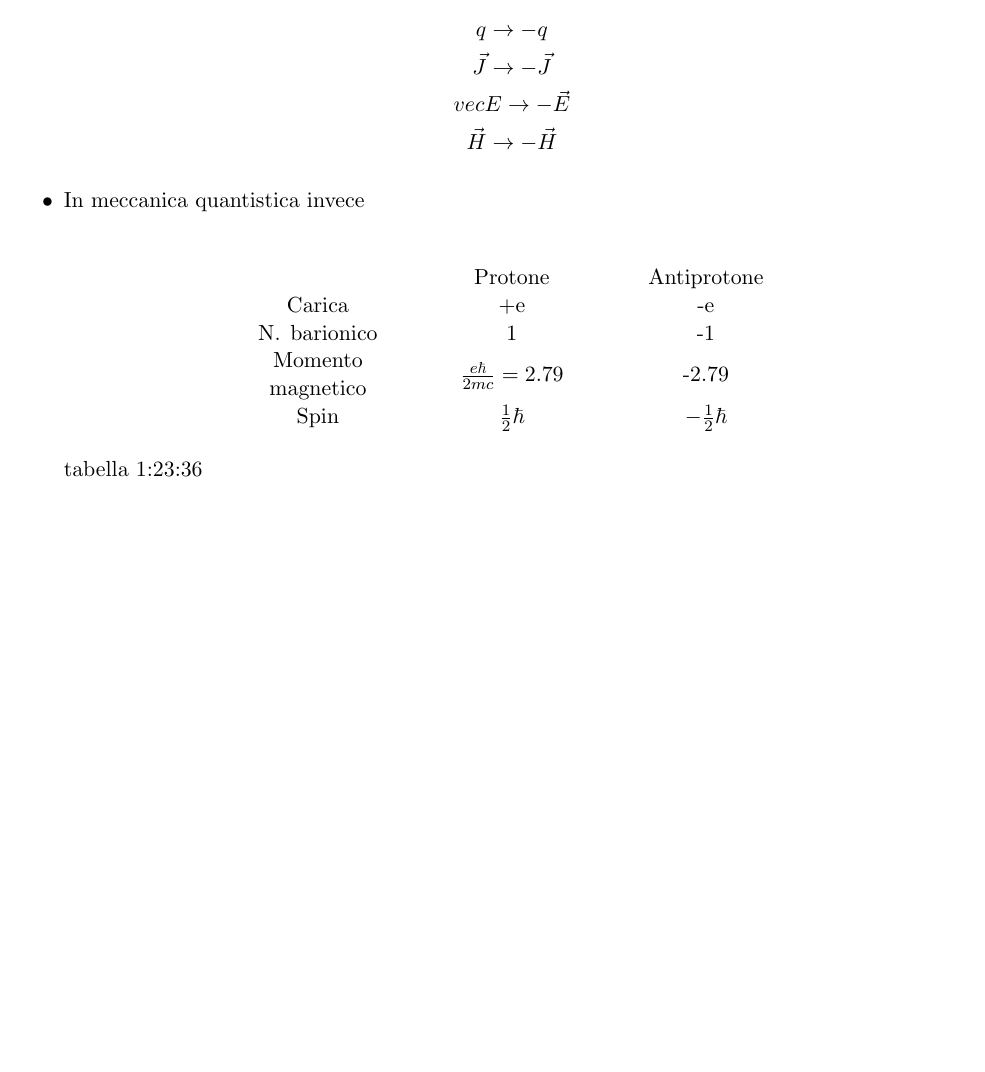
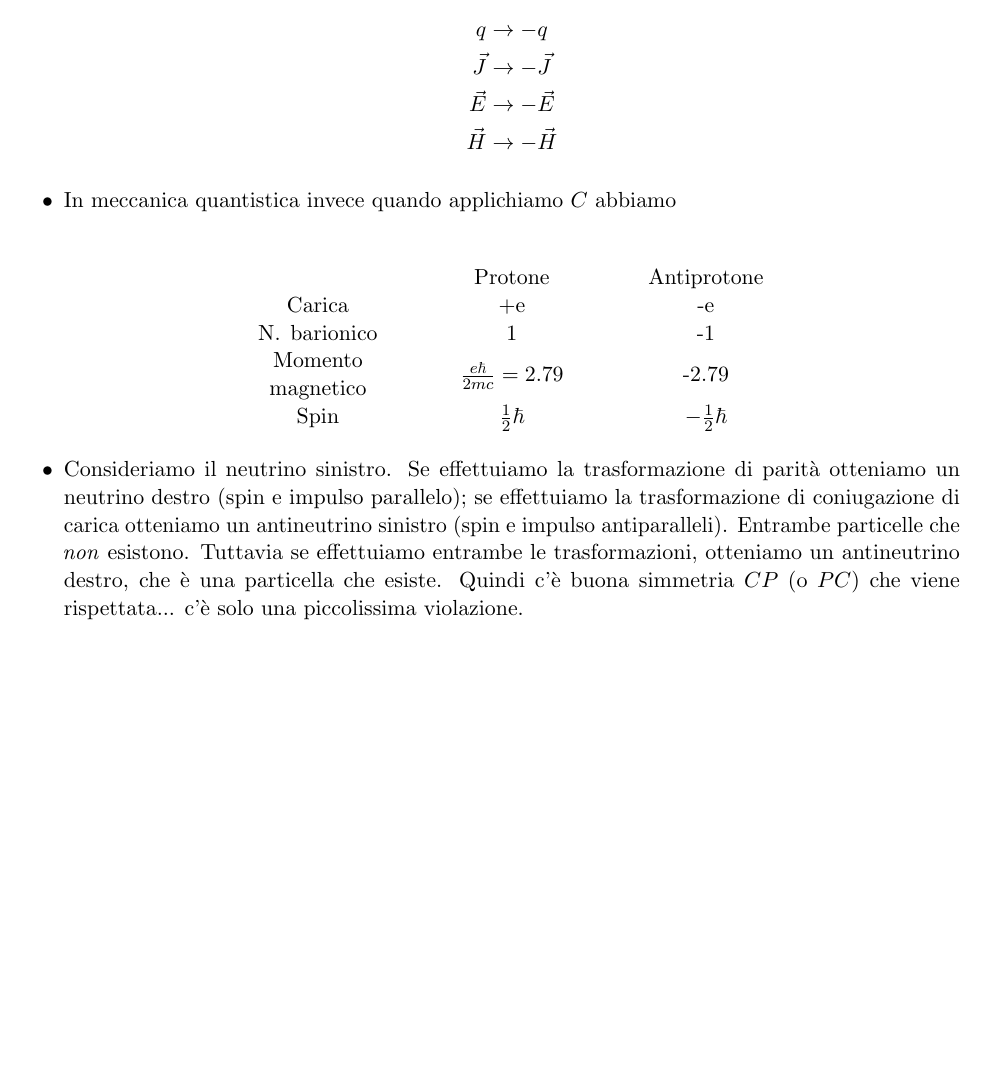
Before and after one commit to ValeForce/NPP, a LaTeX document (npp.tex, which reads Sections/4-fourth_sec.tex): part of page 40 of 40, cut so that both start at the same text. Compiled offline with pdfLaTeX.

```diff
--- a/Sections/4-fourth_sec.tex
+++ b/Sections/4-fourth_sec.tex
@@ -164,13 +164,13 @@
 \begin{itemize}
     \item L'effetto dell'operatore coniugazione di carica $C$ è di invertire carica e il momento magnetico della particella.
     \item In fisica classica abbiamo che le leggi di Maxwell sono invarianti per esse, che sono
-    \begin{gather*}
-        q\to-q\\
-        \vec J\to-\vec J\\
-        vec E\to -\vec E\\
-        \vec H\to -\vec H
-    \end{gather*}
-    \item In meccanica quantistica invece\\
+    \begin{align*}
+        q&\to-q\\
+        \vec J&\to-\vec J\\
+        \vec E&\to -\vec E\\
+        \vec H&\to -\vec H
+    \end{align*}
+    \item In meccanica quantistica invece quando applichiamo $C$ abbiamo\\
     \begin{center}
     \begin{tabular}{>{\centering\arraybackslash}m{3cm} >{\centering\arraybackslash}m{3cm} >{\centering\arraybackslash}m{3cm}}
           & Protone & Antiprotone \\
@@ -180,5 +180,5 @@
         Spin & $\frac12\hbar$ & $-\frac12\hbar$ \\
     \end{tabular}
     \end{center}
-    tabella 1:23:36
+    \item Consideriamo il neutrino sinistro. Se effettuiamo la trasformazione di parità otteniamo un neutrino destro (spin e impulso parallelo); se effettuiamo la trasformazione di coniugazione di carica otteniamo un antineutrino sinistro (spin e impulso antiparalleli). Entrambe particelle che \textit{non} esistono. Tuttavia se effettuiamo entrambe le trasformazioni, otteniamo un antineutrino destro, che è una particella che esiste. Quindi c'è buona simmetria $CP$ (o $PC$) che viene rispettata... c'è solo una piccolissima violazione.
 \end{itemize}
```
Also changed, not shown: npp.pdf.
